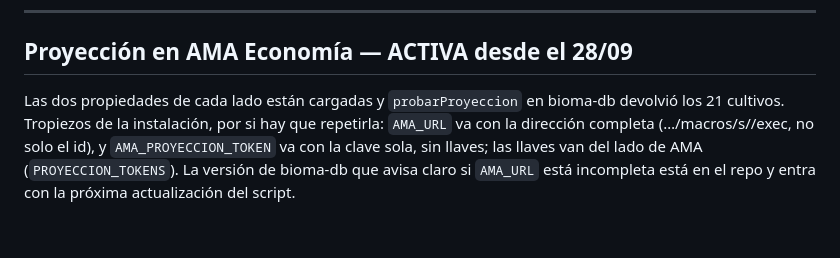
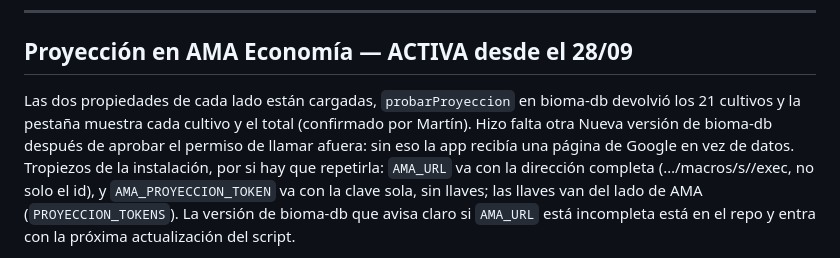
Before and after one commit to MartinTrigo/MonAgric, a Markdown page: PENDIENTES.md, the part around the change. GitHub-like rendering; blank space fills up the shorter version.

Commit message:
PENDIENTES: Proyección funcionando en la app
Co-Authored-By: Claude Opus 5.5 <noreply@anthropic.com>

```diff
--- a/PENDIENTES.md
+++ b/PENDIENTES.md
@@ -8,8 +8,11 @@ que falta hacer.
 
 ## Proyección en AMA Economía — ACTIVA desde el 28/09
 
-Las dos propiedades de cada lado están cargadas y `probarProyeccion` en
-bioma-db devolvió los 21 cultivos. Tropiezos de la instalación, por si hay que
+Las dos propiedades de cada lado están cargadas, `probarProyeccion` en
+bioma-db devolvió los 21 cultivos y la pestaña muestra cada cultivo y el total
+(confirmado por Martín). Hizo falta otra Nueva versión de bioma-db después de
+aprobar el permiso de llamar afuera: sin eso la app recibía una página de
+Google en vez de datos. Tropiezos de la instalación, por si hay que
 repetirla: `AMA_URL` va con la dirección completa (…/macros/s/<id>/exec, no
 solo el id), y `AMA_PROYECCION_TOKEN` va con la clave sola, sin llaves; las
 llaves van del lado de AMA (`PROYECCION_TOKENS`). La versión de bioma-db que
```
